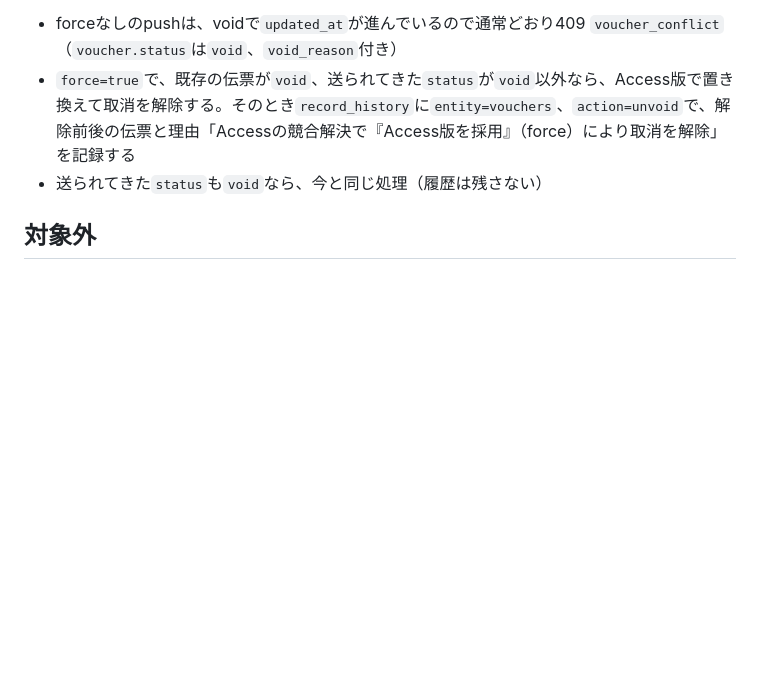
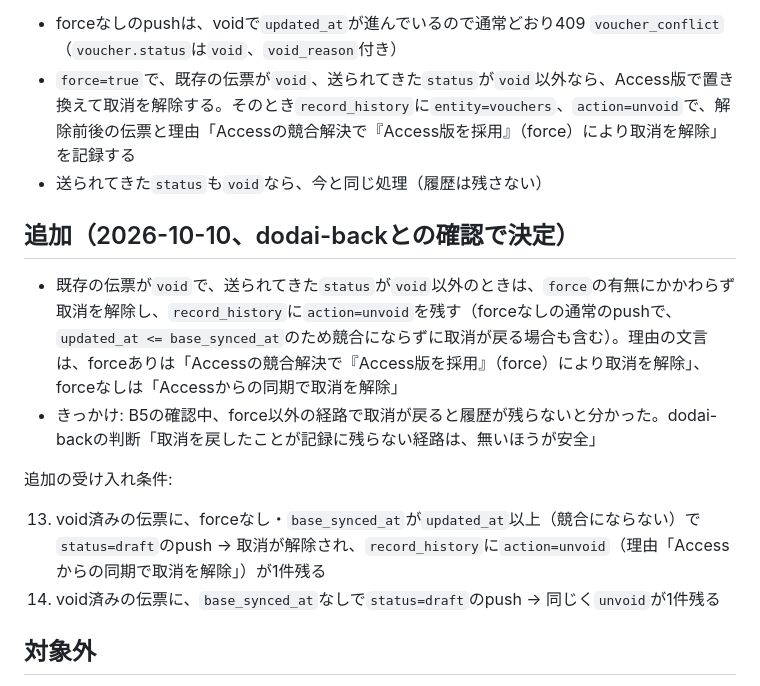
Before and after one commit to fujiruki/Beaver, a Markdown page: docs/spec/R-0158_voucher_push_conflict_guard.md, the part around the change. GitHub-like rendering; blank space fills up the shorter version.

Commit message:
docs: R-0158 unvoid履歴を常に残す追加仕様、R-0165 伝票一覧で取消済みを隠す仕様書を作成
Claude-Session: https://claude.ai/code/session_01T83mtFQih6Ub1req8gV5Pv

```diff
--- a/docs/spec/R-0158_voucher_push_conflict_guard.md
+++ b/docs/spec/R-0158_voucher_push_conflict_guard.md
@@ -37,6 +37,16 @@ Accessの伝票push（`POST /vouchers/sync`、`POST /projects/{id}/vouchers/sync
 - `force=true`で、既存の伝票が`void`、送られてきた`status`が`void`以外なら、Access版で置き換えて取消を解除する。そのとき`record_history`に`entity=vouchers`、`action=unvoid`で、解除前後の伝票と理由「Accessの競合解決で『Access版を採用』（force）により取消を解除」を記録する
 - 送られてきた`status`も`void`なら、今と同じ処理（履歴は残さない）
 
+## 追加（2026-10-10、dodai-backとの確認で決定）
+
+- 既存の伝票が`void`で、送られてきた`status`が`void`以外のときは、`force`の有無にかかわらず取消を解除し、`record_history`に`action=unvoid`を残す（forceなしの通常のpushで、`updated_at <= base_synced_at`のため競合にならずに取消が戻る場合も含む）。理由の文言は、forceありは「Accessの競合解決で『Access版を採用』（force）により取消を解除」、forceなしは「Accessからの同期で取消を解除」
+- きっかけ: B5の確認中、force以外の経路で取消が戻ると履歴が残らないと分かった。dodai-backの判断「取消を戻したことが記録に残らない経路は、無いほうが安全」
+
+追加の受け入れ条件:
+
+13. void済みの伝票に、forceなし・`base_synced_at`が`updated_at`以上（競合にならない）で`status=draft`のpush → 取消が解除され、`record_history`に`action=unvoid`（理由「Accessからの同期で取消を解除」）が1件残る
+14. void済みの伝票に、`base_synced_at`なしで`status=draft`のpush → 同じく`unvoid`が1件残る
+
 ## 対象外
 
 - `syncVoucherUpdate`（PUT経路）: Accessは使っていない（dodai-back確認、Access側はPOSTに統一）
```
Also changed, not shown: docs/requests_log.md (+3 -2 lines), docs/spec/R-0165_voucher_list_hide_void.md (added, +31 -0 lines).
